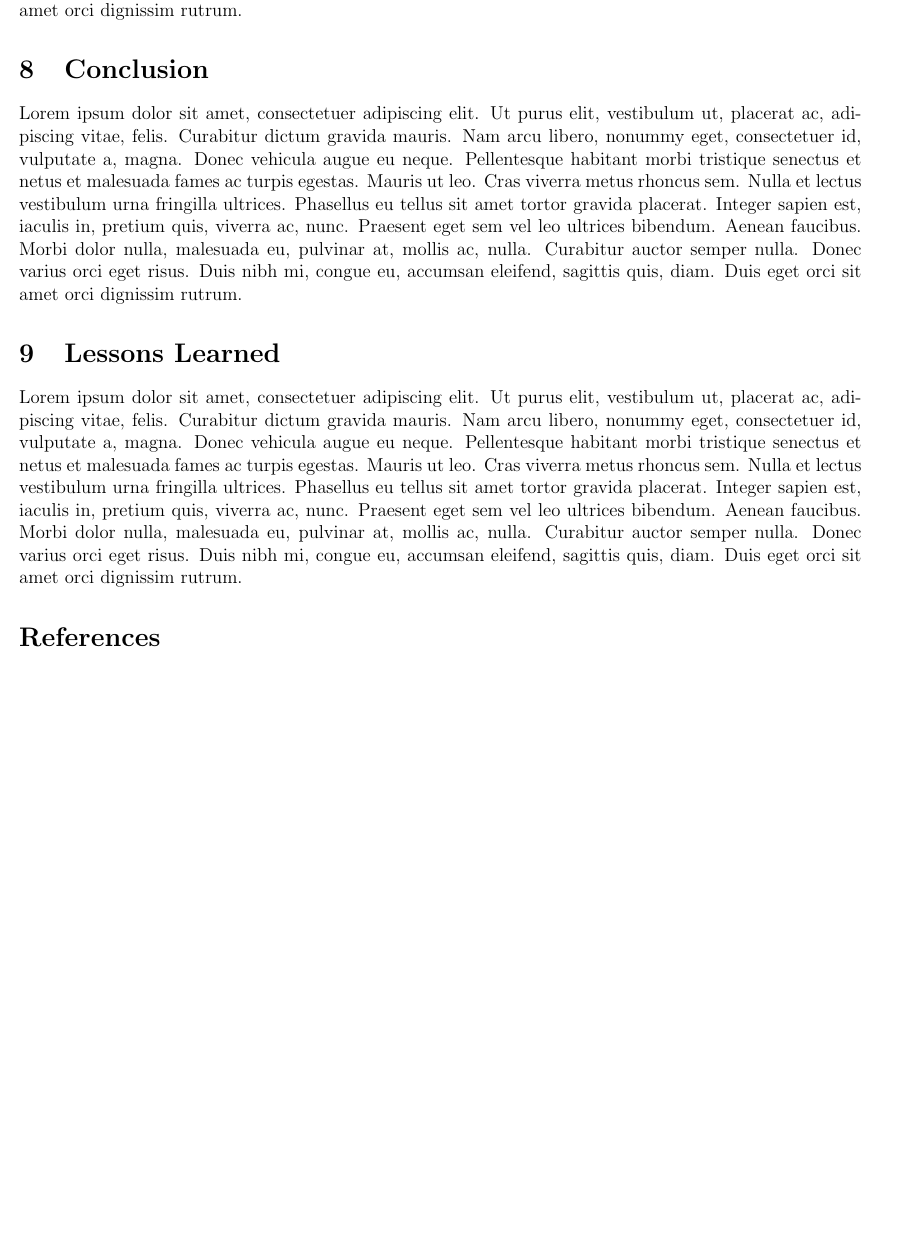
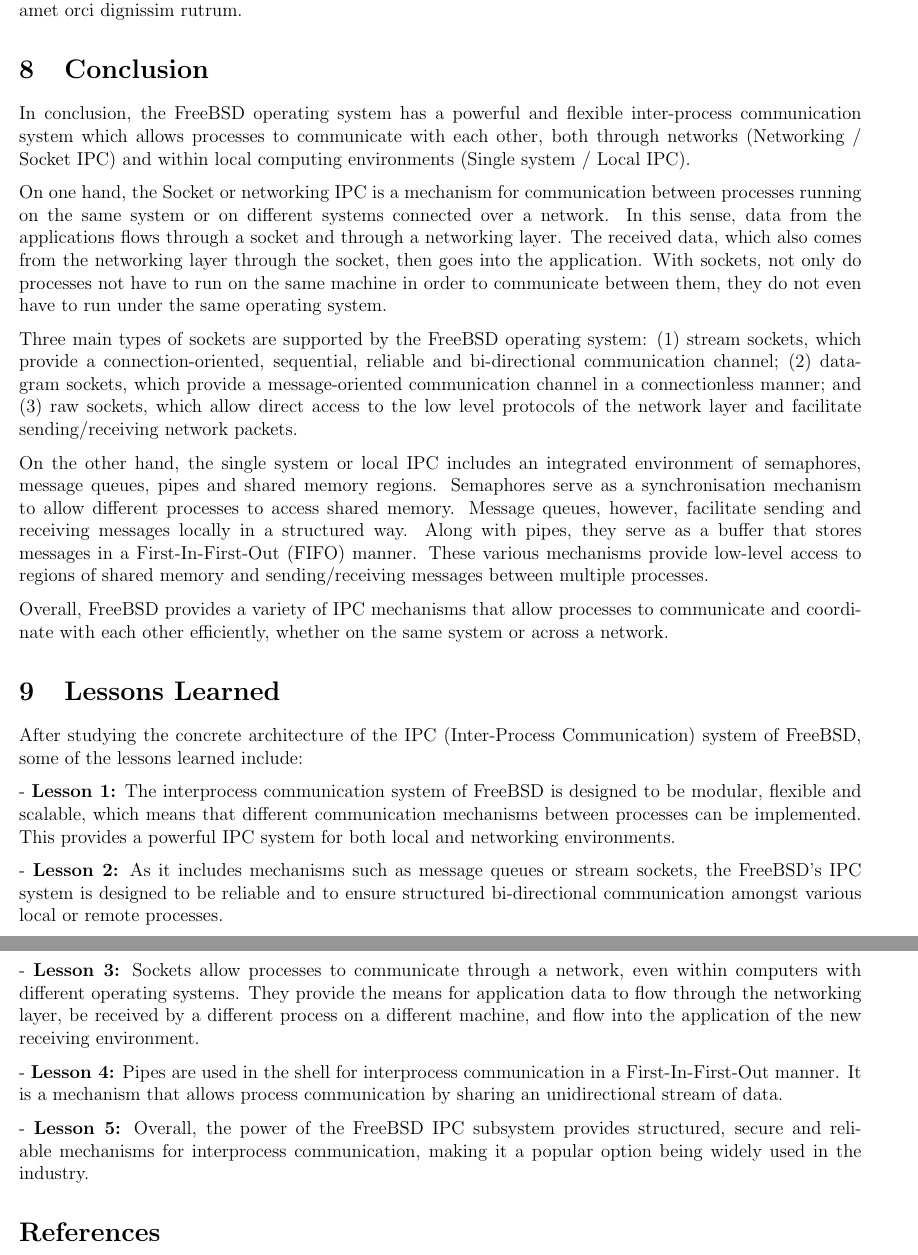
Before and after one commit to BitTheoryProject/eecs4314-reports, a LaTeX paper (a2/report.tex): part of page 6 of 6 before the commit and two parts of pages 6 and 7 of 7 after it, the two joined at a grey line, cut so that both start at the same text, the shorter picture padded with empty space. Compiled offline with pdfLaTeX.

Commit message:
Added conclusion and lessons learned

```diff
--- a/a2/report.tex
+++ b/a2/report.tex
@@ -189,10 +189,29 @@
 \lipsum[1]
 
 \section{Conclusion}
-\lipsum[1]
+In conclusion, the FreeBSD operating system has a powerful and flexible inter-process communication system which allows processes to communicate with each other, both through networks (Networking / Socket IPC) and within local computing environments (Single system / Local IPC).
+
+On one hand, the Socket or networking IPC is a mechanism for communication between processes running on the same system or on different systems connected over a network. In this sense, data from the applications flows through a socket and through a networking layer. The received data, which also comes from the networking layer through the socket, then goes into the application. With sockets, not only do processes not have to run on the same machine in order to communicate between them, they do not even have to run under the same operating system.
+
+Three main types of sockets are supported by the FreeBSD operating system: (1) stream sockets, which provide a connection-oriented, sequential, reliable and bi-directional communication channel; (2) datagram sockets, which provide a message-oriented communication channel in a connectionless manner; and (3) raw sockets, which allow direct access to the low level protocols of the network layer and facilitate sending/receiving network packets.
+
+On the other hand, the single system or local IPC includes an integrated environment of semaphores, message queues, pipes and shared memory regions. Semaphores serve as a synchronisation mechanism to allow different processes to access shared memory. Message queues, however, facilitate sending and receiving messages locally in a structured way. Along with pipes, they serve as a buffer that stores messages in a First-In-First-Out (FIFO) manner. These various mechanisms provide low-level access to regions of shared memory and sending/receiving messages between multiple processes.
+
+Overall, FreeBSD provides a variety of IPC mechanisms that allow processes to communicate and coordinate with each other efficiently, whether on the same system or across a network.
 
 \section{Lessons Learned}
-\lipsum[1]
+After studying the concrete architecture of the IPC (Inter-Process Communication) system of FreeBSD, some of the lessons learned include:
+
+- \textbf{Lesson 1:} The interprocess communication system of FreeBSD is designed to be modular, flexible and scalable, which means that different communication mechanisms between processes can be implemented. This provides a powerful IPC system  for both local and networking environments.
+
+- \textbf{Lesson 2:} As it includes mechanisms such as message queues or stream sockets, the FreeBSD’s IPC system is designed to be reliable and to ensure structured bi-directional communication amongst various local or remote processes.
+
+- \textbf{Lesson 3:} Sockets allow processes to communicate through a network, even within computers with different operating systems. They provide the means for application data to flow through the networking layer, be received by a different process on a different machine, and flow into the application of the new receiving environment.
+
+- \textbf{Lesson 4:} Pipes are used in the shell for interprocess communication in a First-In-First-Out manner. It is a mechanism that allows process communication by sharing an unidirectional stream of data.
+
+- \textbf{Lesson 5:} Overall, the power of the FreeBSD IPC subsystem provides structured, secure and reliable mechanisms for interprocess communication, making it a popular option being widely used in the industry.
+
 
 \begin{thebibliography}{00}
 	% Using MLA9. If there are too many references, feel free to drop my manpage references %
```
